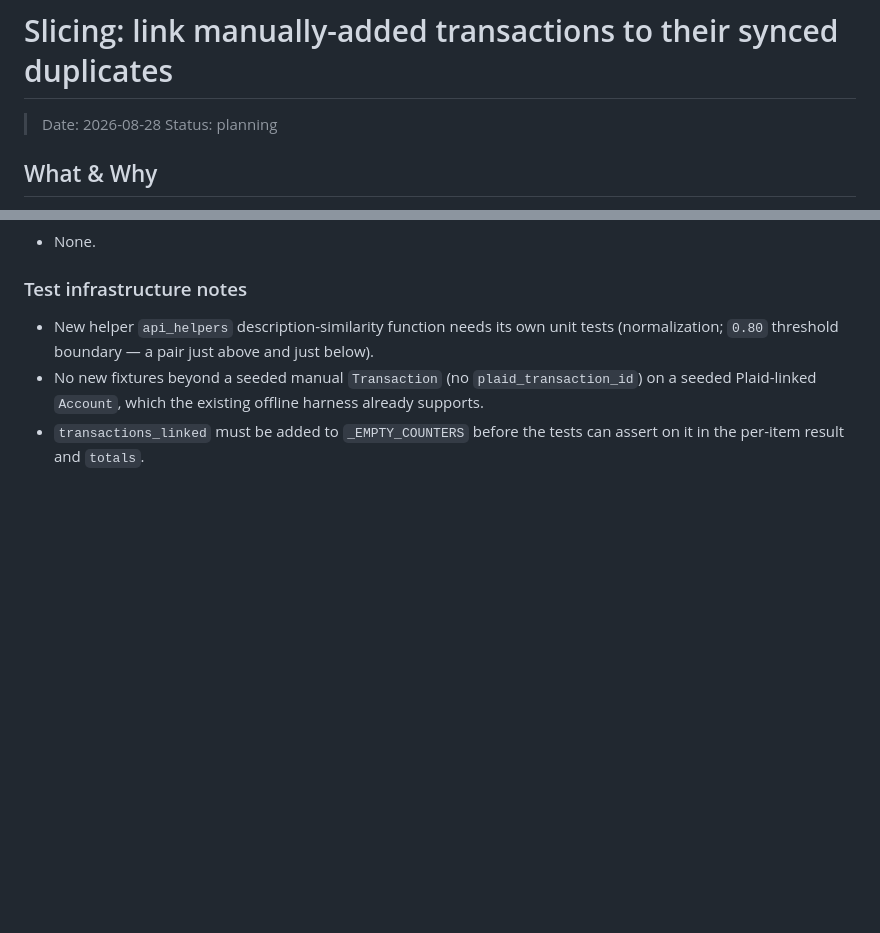
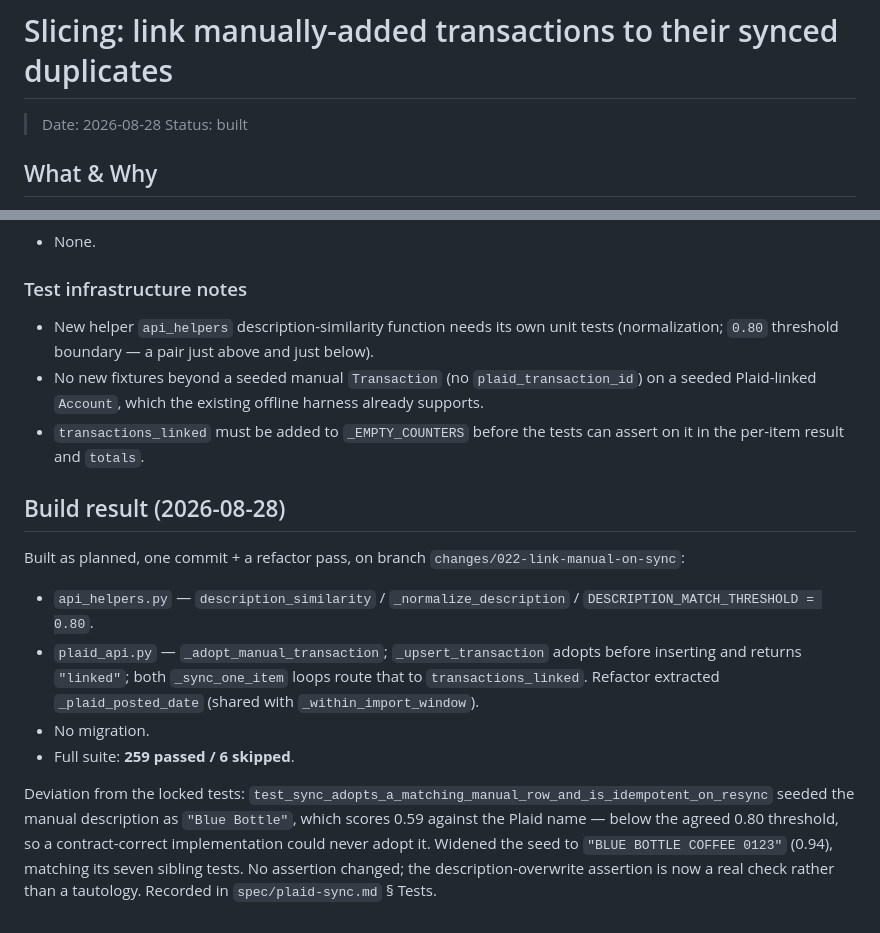
Before and after one commit to scampari/balancezero, a Markdown page: changes/022-link-manual-on-sync/plan.md, 2 parts joined by grey strips. Drawn GitHub-style; blank space fills up the shorter version.

Commit message:
docs(022): mark plan built, record the locked-test seed correction

```diff
--- a/changes/022-link-manual-on-sync/plan.md
+++ b/changes/022-link-manual-on-sync/plan.md
@@ -1,7 +1,7 @@
 # Slicing: link manually-added transactions to their synced duplicates
 
 > Date: 2026-08-28
-> Status: planning
+> Status: built
 
 ## What & Why
 A user who wants to keep their budget current can enter a transaction manually before it
@@ -126,3 +126,24 @@ its money fields, and the user's `category_id` / `is_income` choices survive.
   seeded Plaid-linked `Account`, which the existing offline harness already supports.
 - `transactions_linked` must be added to `_EMPTY_COUNTERS` before the tests can assert on
   it in the per-item result and `totals`.
+
+## Build result (2026-08-28)
+
+Built as planned, one commit + a refactor pass, on branch
+`changes/022-link-manual-on-sync`:
+
+- `api_helpers.py` — `description_similarity` / `_normalize_description` /
+  `DESCRIPTION_MATCH_THRESHOLD = 0.80`.
+- `plaid_api.py` — `_adopt_manual_transaction`; `_upsert_transaction` adopts before
+  inserting and returns `"linked"`; both `_sync_one_item` loops route that to
+  `transactions_linked`. Refactor extracted `_plaid_posted_date` (shared with
+  `_within_import_window`).
+- No migration.
+- Full suite: **259 passed / 6 skipped**.
+
+Deviation from the locked tests: `test_sync_adopts_a_matching_manual_row_and_is_idempotent_on_resync`
+seeded the manual description as `"Blue Bottle"`, which scores 0.59 against the Plaid
+name — below the agreed 0.80 threshold, so a contract-correct implementation could never
+adopt it. Widened the seed to `"BLUE BOTTLE COFFEE 0123"` (0.94), matching its seven
+sibling tests. No assertion changed; the description-overwrite assertion is now a real
+check rather than a tautology. Recorded in `spec/plaid-sync.md` § Tests.
```
